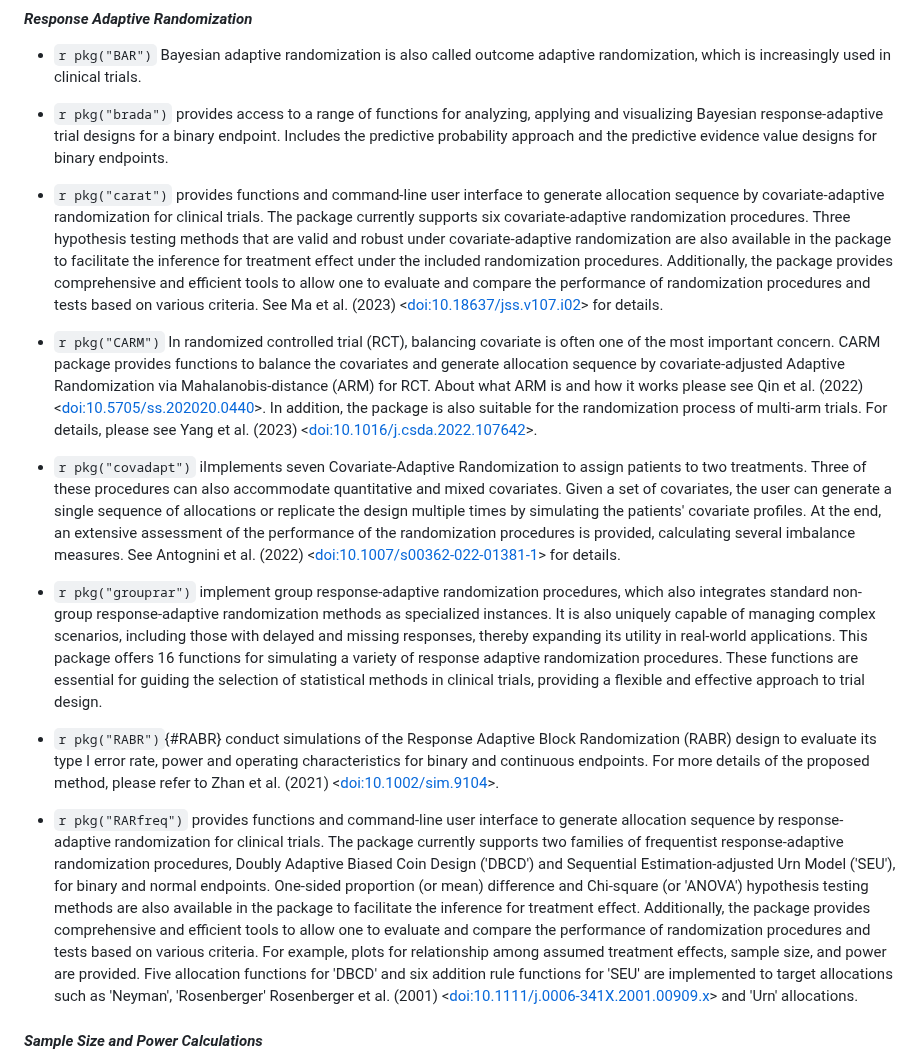
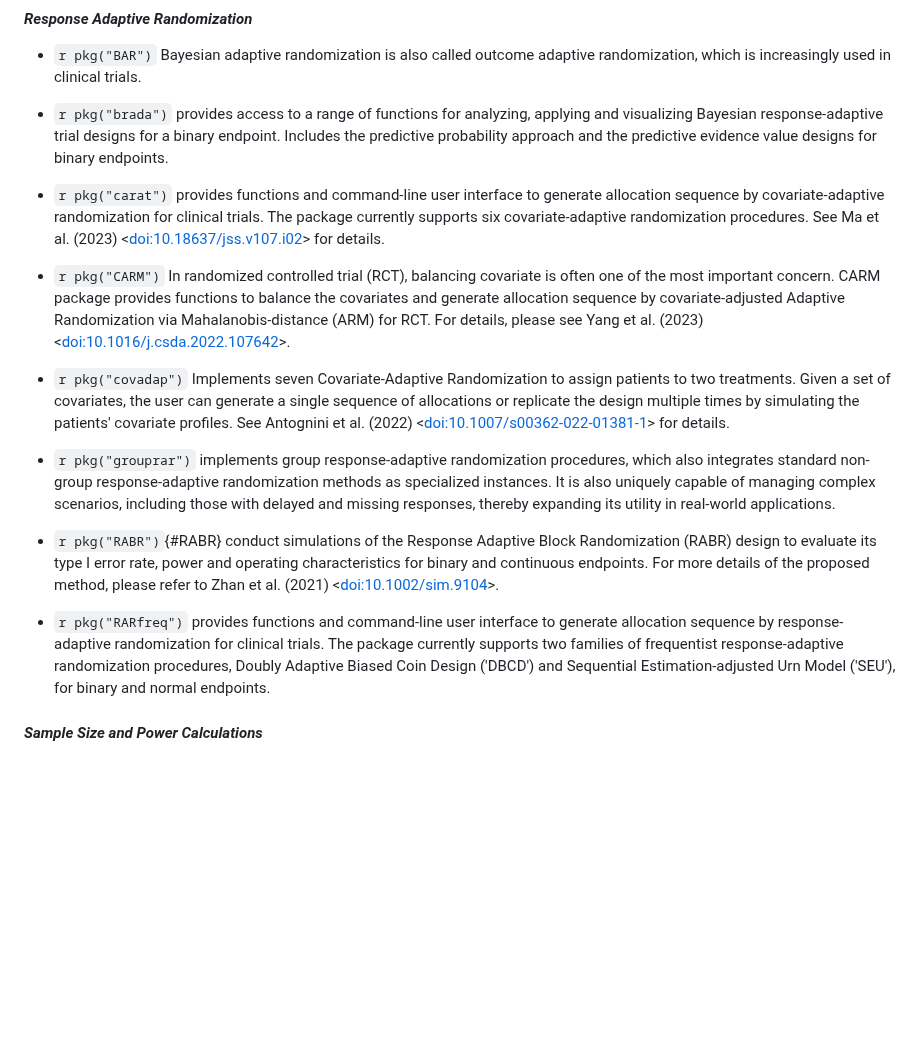
Before and after one commit to ya-wang-git/CRAN-task-view-ClinicalTrials, a Markdown page: ClinicalTrials.md, the part around the change. Rendered like a GitHub page; blank space fills up the shorter version.

Commit message:
addressing reviewer comment on long descriptions: shortened Response Adapt.Randomization

```diff
--- a/ClinicalTrials.md
+++ b/ClinicalTrials.md
@@ -170,17 +170,17 @@ a PDF file of randomization cards.
 
 -   `r pkg("brada")` provides access to a range of functions for analyzing, applying and visualizing Bayesian response-adaptive trial designs for a binary endpoint. Includes the predictive probability approach and the predictive evidence value designs for binary endpoints.
 
--   `r pkg("carat")` provides functions and command-line user interface to generate allocation sequence by covariate-adaptive randomization for clinical trials. The package currently supports six covariate-adaptive randomization procedures. Three hypothesis testing methods that are valid and robust under covariate-adaptive randomization are also available in the package to facilitate the inference for treatment effect under the included randomization procedures. Additionally, the package provides comprehensive and efficient tools to allow one to evaluate and compare the performance of randomization procedures and tests based on various criteria. See Ma et al. (2023) <[doi:10.18637/jss.v107.i02](https://doi.org/10.18637/jss.v107.i02)> for details.
+-   `r pkg("carat")` provides functions and command-line user interface to generate allocation sequence by covariate-adaptive randomization for clinical trials. The package currently supports six covariate-adaptive randomization procedures. See Ma et al. (2023) <[doi:10.18637/jss.v107.i02](https://doi.org/10.18637/jss.v107.i02)> for details.
 
--   `r pkg("CARM")` In randomized controlled trial (RCT), balancing covariate is often one of the most important concern. CARM package provides functions to balance the covariates and generate allocation sequence by covariate-adjusted Adaptive Randomization via Mahalanobis-distance (ARM) for RCT. About what ARM is and how it works please see Qin et al. (2022) <[doi:10.5705/ss.202020.0440](https://doi.org/10.5705/ss.202020.0440)>. In addition, the package is also suitable for the randomization process of multi-arm trials. For details, please see Yang et al. (2023) <[doi:10.1016/j.csda.2022.107642](https://doi.org/10.1016/j.csda.2022.107642)>.
+-   `r pkg("CARM")` In randomized controlled trial (RCT), balancing covariate is often one of the most important concern. CARM package provides functions to balance the covariates and generate allocation sequence by covariate-adjusted Adaptive Randomization via Mahalanobis-distance (ARM) for RCT.  For details, please see Yang et al. (2023) <[doi:10.1016/j.csda.2022.107642](https://doi.org/10.1016/j.csda.2022.107642)>.
 
--   `r pkg("covadapt")` iImplements seven Covariate-Adaptive Randomization to assign patients to two treatments. Three of these procedures can also accommodate quantitative and mixed covariates. Given a set of covariates, the user can generate a single sequence of allocations or replicate the design multiple times by simulating the patients' covariate profiles. At the end, an extensive assessment of the performance of the randomization procedures is provided, calculating several imbalance measures. See  Antognini et al. (2022) <[doi:10.1007/s00362-022-01381-1](https://doi.org/10.1007/s00362-022-01381-1)> for details.
+-   `r pkg("covadap")` Implements seven Covariate-Adaptive Randomization to assign patients to two treatments. Given a set of covariates, the user can generate a single sequence of allocations or replicate the design multiple times by simulating the patients' covariate profiles. See  Antognini et al. (2022) <[doi:10.1007/s00362-022-01381-1](https://doi.org/10.1007/s00362-022-01381-1)> for details.
 
--   `r pkg("grouprar")` implement group response-adaptive randomization procedures, which also integrates standard non-group response-adaptive randomization methods as specialized instances. It is also uniquely capable of managing complex scenarios, including those with delayed and missing responses, thereby expanding its utility in real-world applications. This package offers 16 functions for simulating a variety of response adaptive randomization procedures. These functions are essential for guiding the selection of statistical methods in clinical trials, providing a flexible and effective approach to trial design.
+-   `r pkg("grouprar")` implements group response-adaptive randomization procedures, which also integrates standard non-group response-adaptive randomization methods as specialized instances. It is also uniquely capable of managing complex scenarios, including those with delayed and missing responses, thereby expanding its utility in real-world applications.
 
 -   `r pkg("RABR")`{#RABR} conduct simulations of the Response Adaptive Block Randomization (RABR) design to evaluate its type I error rate, power and operating characteristics for binary and continuous endpoints. For more details of the proposed method, please refer to Zhan et al. (2021) <[doi:10.1002/sim.9104](https://doi.org/10.1002/sim.9104)>.
 
--   `r pkg("RARfreq")` provides functions and command-line user interface to generate allocation sequence by response-adaptive randomization for clinical trials. The package currently supports two families of frequentist response-adaptive randomization procedures, Doubly Adaptive Biased Coin Design ('DBCD') and Sequential Estimation-adjusted Urn Model ('SEU'), for binary and normal endpoints. One-sided proportion (or mean) difference and Chi-square (or 'ANOVA') hypothesis testing methods are also available in the package to facilitate the inference for treatment effect. Additionally, the package provides comprehensive and efficient tools to allow one to evaluate and compare the performance of randomization procedures and tests based on various criteria. For example, plots for relationship among assumed treatment effects, sample size, and power are provided. Five allocation functions for 'DBCD' and six addition rule functions for 'SEU' are implemented to target allocations such as 'Neyman', 'Rosenberger' Rosenberger et al. (2001) <[doi:10.1111/j.0006-341X.2001.00909.x](https://doi.org/10.1111/j.0006-341X.2001.00909.x)> and 'Urn' allocations.
+-   `r pkg("RARfreq")` provides functions and command-line user interface to generate allocation sequence by response-adaptive randomization for clinical trials. The package currently supports two families of frequentist response-adaptive randomization procedures, Doubly Adaptive Biased Coin Design ('DBCD') and Sequential Estimation-adjusted Urn Model ('SEU'), for binary and normal endpoints.
 
 
 #### *Sample Size and Power Calculations*
```
